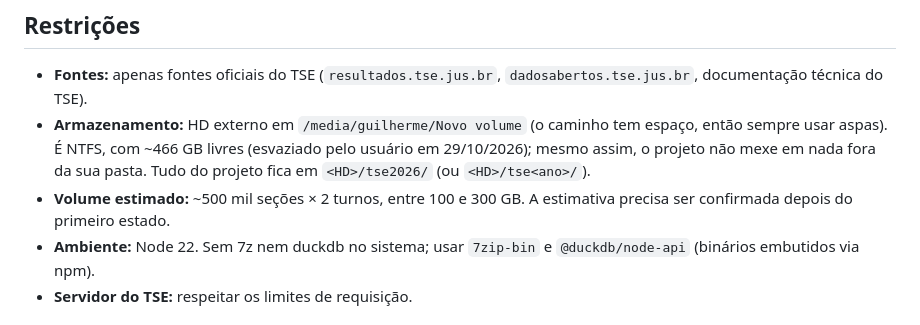
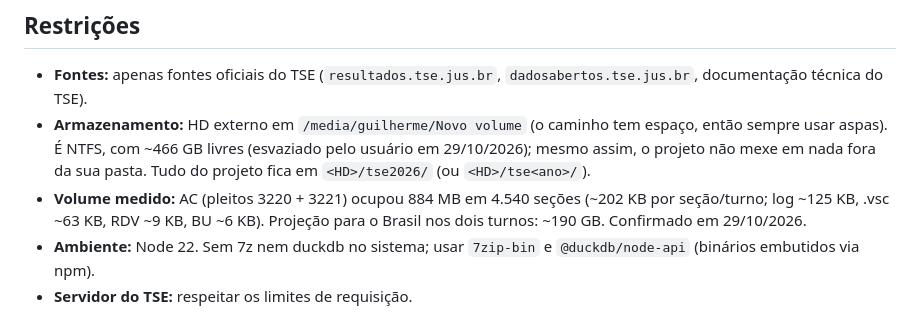
Before and after one commit to GuilhermeAbreu/tse-auditor, a Markdown page: docs/specs/2026-10-29-tse-auditor-design.md, the part around the change. GitHub-like rendering.

Commit message:
docs: volume medido no AC e próximos passos

```diff
--- a/docs/specs/2026-10-29-tse-auditor-design.md
+++ b/docs/specs/2026-10-29-tse-auditor-design.md
@@ -13,7 +13,7 @@ Primeiro alvo: eleição presidencial de 2026, 1º e 2º turnos, Brasil inteiro
 
 - **Fontes:** apenas fontes oficiais do TSE (`resultados.tse.jus.br`, `dadosabertos.tse.jus.br`, documentação técnica do TSE).
 - **Armazenamento:** HD externo em `/media/guilherme/Novo volume` (o caminho tem espaço, então sempre usar aspas). É NTFS, com ~466 GB livres (esvaziado pelo usuário em 29/10/2026); mesmo assim, o projeto não mexe em nada fora da sua pasta. Tudo do projeto fica em `<HD>/tse2026/` (ou `<HD>/tse<ano>/`).
-- **Volume estimado:** ~500 mil seções × 2 turnos, entre 100 e 300 GB. A estimativa precisa ser confirmada depois do primeiro estado.
+- **Volume medido:** AC (pleitos 3220 + 3221) ocupou 884 MB em 4.540 seções (~202 KB por seção/turno; log ~125 KB, .vsc ~63 KB, RDV ~9 KB, BU ~6 KB). Projeção para o Brasil nos dois turnos: ~190 GB. Confirmado em 29/10/2026.
 - **Ambiente:** Node 22. Sem 7z nem duckdb no sistema; usar `7zip-bin` e `@duckdb/node-api` (binários embutidos via npm).
 - **Servidor do TSE:** respeitar os limites de requisição.
 
```
